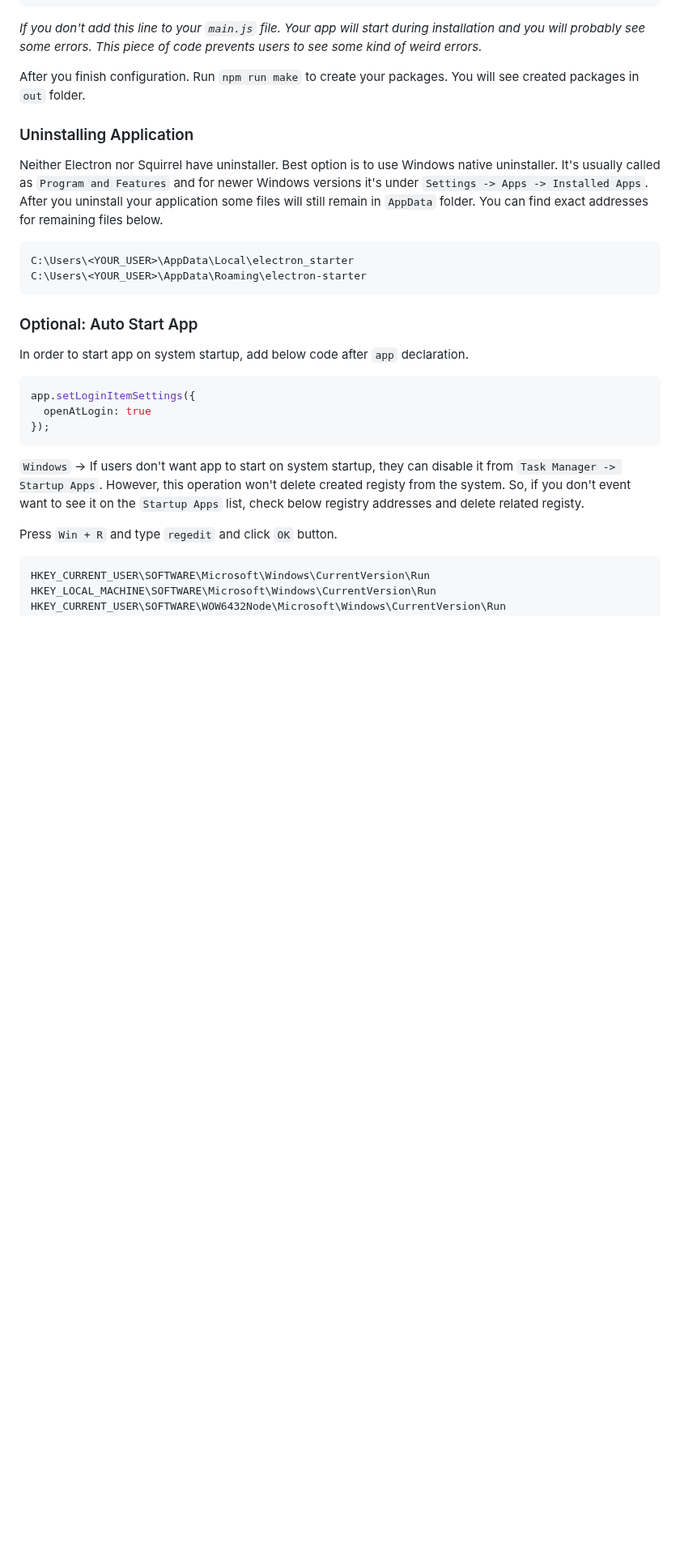
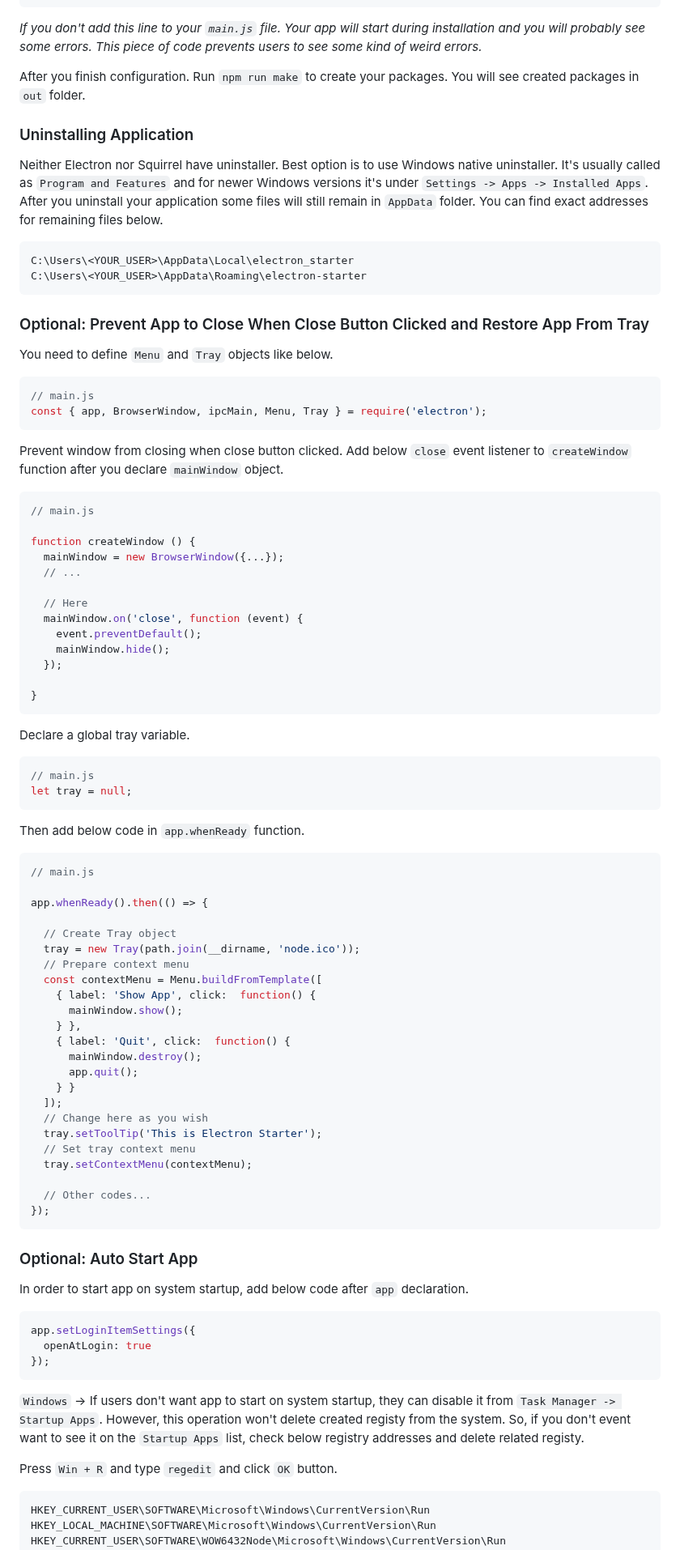
Before and after one commit to ermjs/Electron-Starter, a Markdown page: README.md, the part around the change. Shown at 81% size. Drawn GitHub-style; blank space fills up the shorter version.

````diff
--- a/README.md
+++ b/README.md
@@ -312,6 +312,70 @@ C:\Users\<YOUR_USER>\AppData\Roaming\electron-starter
 ```
 
 
+### Optional:  Prevent App to Close When Close Button Clicked and Restore App From Tray
+
+You need to define `Menu` and `Tray` objects like below.
+
+```js
+// main.js
+const { app, BrowserWindow, ipcMain, Menu, Tray } = require('electron');
+```
+
+Prevent window from closing when close button clicked.
+Add below `close` event listener to `createWindow` function after you declare `mainWindow` object.
+
+```js
+// main.js
+
+function createWindow () {
+  mainWindow = new BrowserWindow({...});
+  // ...
+
+  // Here
+  mainWindow.on('close', function (event) {
+    event.preventDefault();
+    mainWindow.hide();
+  });
+
+}
+```
+
+Declare a global tray variable.
+
+```js
+// main.js
+let tray = null;
+```
+
+Then add below code in `app.whenReady` function.
+
+```js
+// main.js
+
+app.whenReady().then(() => {
+
+  // Create Tray object
+  tray = new Tray(path.join(__dirname, 'node.ico'));
+  // Prepare context menu
+  const contextMenu = Menu.buildFromTemplate([
+    { label: 'Show App', click:  function() {
+      mainWindow.show();
+    } },
+    { label: 'Quit', click:  function() {
+      mainWindow.destroy();
+      app.quit();
+    } }
+  ]);
+  // Change here as you wish
+  tray.setToolTip('This is Electron Starter');
+  // Set tray context menu
+  tray.setContextMenu(contextMenu);
+
+  // Other codes...
+});
+```
+
+
 ### Optional: Auto Start App
 
 In order to start app on system startup, add below code after `app` declaration.
````
